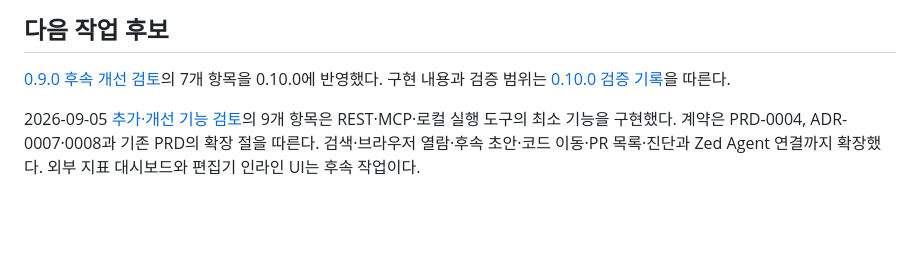
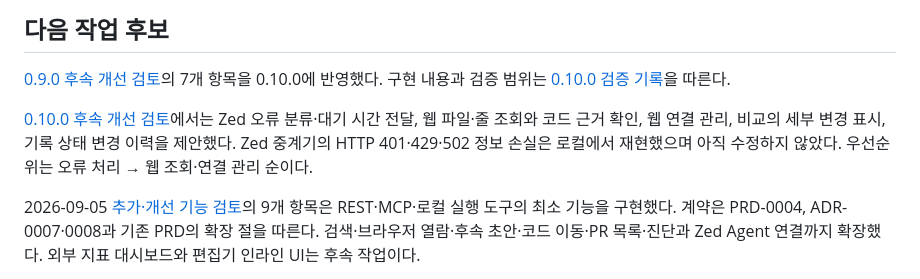
Before and after one commit to ljkhyeong/intent-trace, a Markdown page: HANDOFF.md, the part around the change. Rendered like a GitHub page; blank space fills up the shorter version.

```diff
--- a/HANDOFF.md
+++ b/HANDOFF.md
@@ -72,6 +72,8 @@
 
 [0.9.0 후속 개선 검토](docs/reviews/2026-09-05-v0.9-follow-up-review.md)의 7개 항목을 0.10.0에 반영했다. 구현 내용과 검증 범위는 [0.10.0 검증 기록](docs/reviews/2026-09-05-v0.10-verification.md)을 따른다.
 
+[0.10.0 후속 개선 검토](docs/reviews/2026-09-05-v0.10-follow-up-review.md)에서는 Zed 오류 분류·대기 시간 전달, 웹 파일·줄 조회와 코드 근거 확인, 웹 연결 관리, 비교의 세부 변경 표시, 기록 상태 변경 이력을 제안했다. Zed 중계기의 HTTP 401·429·502 정보 손실은 로컬에서 재현했으며 아직 수정하지 않았다. 우선순위는 오류 처리 → 웹 조회·연결 관리 순이다.
+
 2026-09-05 [추가·개선 기능 검토](docs/reviews/2026-09-05-feature-review.md)의 9개 항목은 REST·MCP·로컬 실행 도구의 최소 기능을 구현했다. 계약은 PRD-0004, ADR-0007·0008과 기존 PRD의 확장 절을 따른다. 검색·브라우저 열람·후속 초안·코드 이동·PR 목록·진단과 Zed Agent 연결까지 확장했다. 외부 지표 대시보드와 편집기 인라인 UI는 후속 작업이다.
 
 1. IntelliJ·Zed에서 현재 줄의 공개 변경 의도를 편집기 UI로 조회한다. Zed Agent MCP 연결 도구와 사용 안내는 구현했다.
```
Also changed, not shown: docs/reviews/2026-09-05-v0.10-follow-up-review.md (added, +101 -0 lines).
